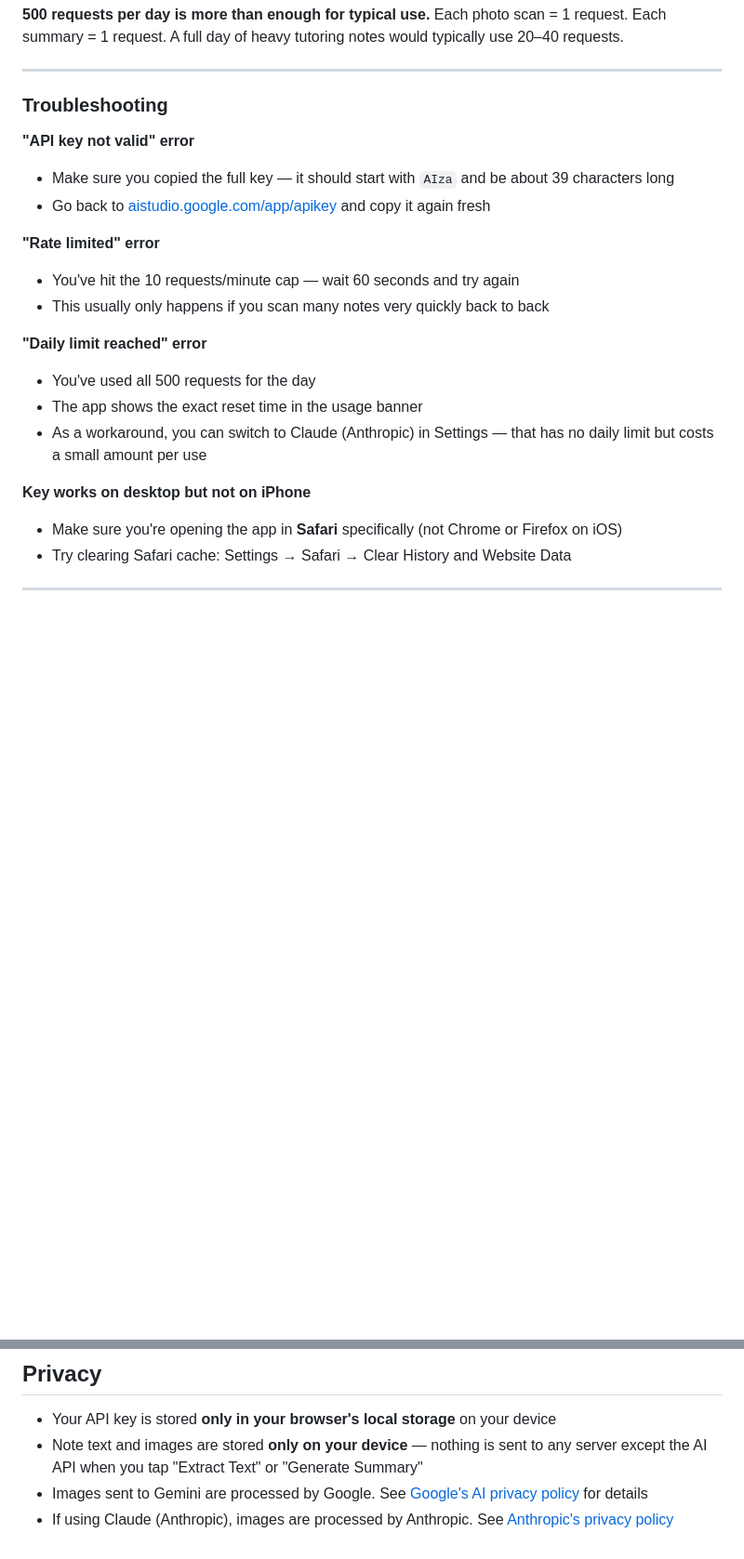
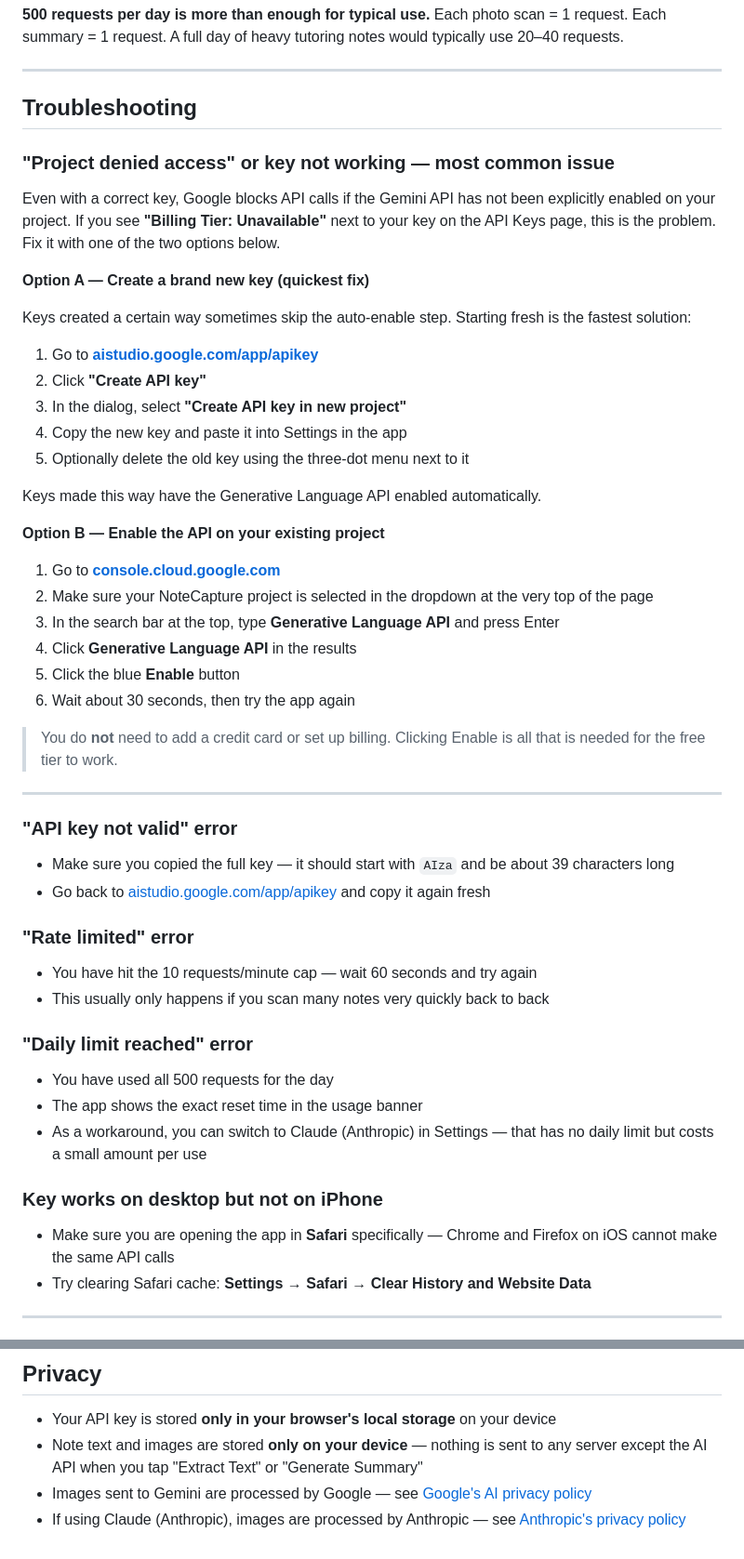
Before and after one commit to Raptor8600/Handwriting-Notes-Is-Crazy, a Markdown page: README.md, 2 parts joined by grey strips. Shown at 93% size. Rendered like a GitHub page; blank space fills up the shorter version.

```diff
--- a/README.md
+++ b/README.md
@@ -64,24 +58,57 @@ The daily quota resets at **midnight Pacific Time** (3am Eastern / 8am UK). The
 
 ---
 
-### Troubleshooting
+## Troubleshooting
 
-**"API key not valid" error**
+### "Project denied access" or key not working — most common issue
+
+Even with a correct key, Google blocks API calls if the Gemini API has not been explicitly enabled on your project. If you see **"Billing Tier: Unavailable"** next to your key on the API Keys page, this is the problem. Fix it with one of the two options below.
+
+**Option A — Create a brand new key (quickest fix)**
+
+Keys created a certain way sometimes skip the auto-enable step. Starting fresh is the fastest solution:
+
+1. Go to **[aistudio.google.com/app/apikey](https://aistudio.google.com/app/apikey)**
+2. Click **"Create API key"**
+3. In the dialog, select **"Create API key in new project"**
+4. Copy the new key and paste it into Settings in the app
+5. Optionally delete the old key using the three-dot menu next to it
+
+Keys made this way have the Generative Language API enabled automatically.
+
+**Option B — Enable the API on your existing project**
+
+1. Go to **[console.cloud.google.com](https://console.cloud.google.com)**
+2. Make sure your NoteCapture project is selected in the dropdown at the very top of the page
+3. In the search bar at the top, type **Generative Language API** and press Enter
+4. Click **Generative Language API** in the results
+5. Click the blue **Enable** button
+6. Wait about 30 seconds, then try the app again
+
+> You do **not** need to add a credit card or set up billing. Clicking Enable is all that is needed for the free tier to work.
+
+---
+
+### "API key not valid" error
+
 - Make sure you copied the full key — it should start with `AIza` and be about 39 characters long
 - Go back to [aistudio.google.com/app/apikey](https://aistudio.google.com/app/apikey) and copy it again fresh
 
-**"Rate limited" error**
-- You've hit the 10 requests/minute cap — wait 60 seconds and try again
+### "Rate limited" error
+
+- You have hit the 10 requests/minute cap — wait 60 seconds and try again
 - This usually only happens if you scan many notes very quickly back to back
 
-**"Daily limit reached" error**
-- You've used all 500 requests for the day
+### "Daily limit reached" error
+
+- You have used all 500 requests for the day
 - The app shows the exact reset time in the usage banner
 - As a workaround, you can switch to Claude (Anthropic) in Settings — that has no daily limit but costs a small amount per use
 
-**Key works on desktop but not on iPhone**
-- Make sure you're opening the app in **Safari** specifically (not Chrome or Firefox on iOS)
-- Try clearing Safari cache: Settings → Safari → Clear History and Website Data
+### Key works on desktop but not on iPhone
+
+- Make sure you are opening the app in **Safari** specifically — Chrome and Firefox on iOS cannot make the same API calls
+- Try clearing Safari cache: **Settings → Safari → Clear History and Website Data**
 
 ---
 
@@ -136,5 +205,5 @@ Each batch is completely isolated — notes in different batches never mix or ov
 
 - Your API key is stored **only in your browser's local storage** on your device
 - Note text and images are stored **only on your device** — nothing is sent to any server except the AI API when you tap "Extract Text" or "Generate Summary"
-- Images sent to Gemini are processed by Google. See [Google's AI privacy policy](https://policies.google.com/privacy) for details
-- If using Claude (Anthropic), images are processed by Anthropic. See [Anthropic's privacy policy](https://www.anthropic.com/privacy)
+- Images sent to Gemini are processed by Google — see [Google's AI privacy policy](https://policies.google.com/privacy)
+- If using Claude (Anthropic), images are processed by Anthropic — see [Anthropic's privacy policy](https://www.anthropic.com/privacy)
```
Also changed, not shown: other parts of README.md (+48 -12 lines).
